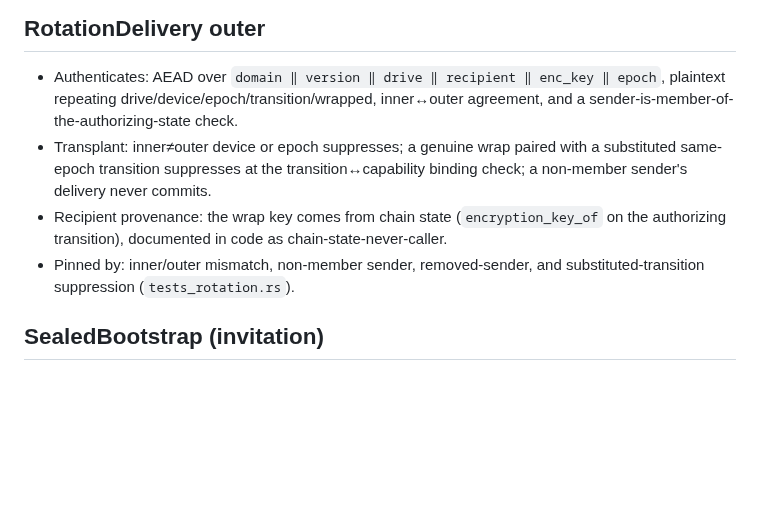
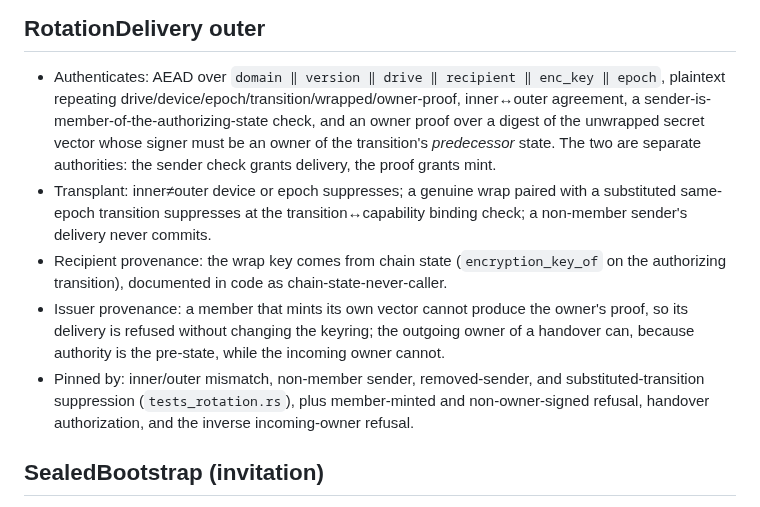
Before and after one commit to control-aesir/wyrd, a Markdown page: docs/capability-bindings.md, the part around the change. GitHub-like rendering; blank space fills up the shorter version.

```diff
--- a/docs/capability-bindings.md
+++ b/docs/capability-bindings.md
@@ -46,8 +46,12 @@ alongside the message. The table proves the rule row by row.
 
 - Authenticates: AEAD over
   `domain ‖ version ‖ drive ‖ recipient ‖ enc_key ‖ epoch`, plaintext
-  repeating drive/device/epoch/transition/wrapped, inner↔outer
-  agreement, and a sender-is-member-of-the-authorizing-state check.
+  repeating drive/device/epoch/transition/wrapped/owner-proof,
+  inner↔outer agreement, a sender-is-member-of-the-authorizing-state
+  check, and an owner proof over a digest of the unwrapped secret
+  vector whose signer must be an owner of the transition's
+  *predecessor* state. The two are separate authorities: the sender
+  check grants delivery, the proof grants mint.
 - Transplant: inner≠outer device or epoch suppresses; a genuine wrap
   paired with a substituted same-epoch transition suppresses at the
   transition↔capability binding check; a non-member sender's delivery
@@ -55,8 +59,14 @@ alongside the message. The table proves the rule row by row.
 - Recipient provenance: the wrap key comes from chain state
   (`encryption_key_of` on the authorizing transition), documented in
   code as chain-state-never-caller.
+- Issuer provenance: a member that mints its own vector cannot produce
+  the owner's proof, so its delivery is refused without changing the
+  keyring; the outgoing owner of a handover can, because authority is
+  the pre-state, while the incoming owner cannot.
 - Pinned by: inner/outer mismatch, non-member sender, removed-sender,
-  and substituted-transition suppression (`tests_rotation.rs`).
+  and substituted-transition suppression (`tests_rotation.rs`), plus
+  member-minted and non-owner-signed refusal, handover authorization,
+  and the inverse incoming-owner refusal.
 
 ## SealedBootstrap (invitation)
 
```
Also changed, not shown: docs/epochs.md (+7 -3 lines), docs/trust.md (+16 -3 lines).
